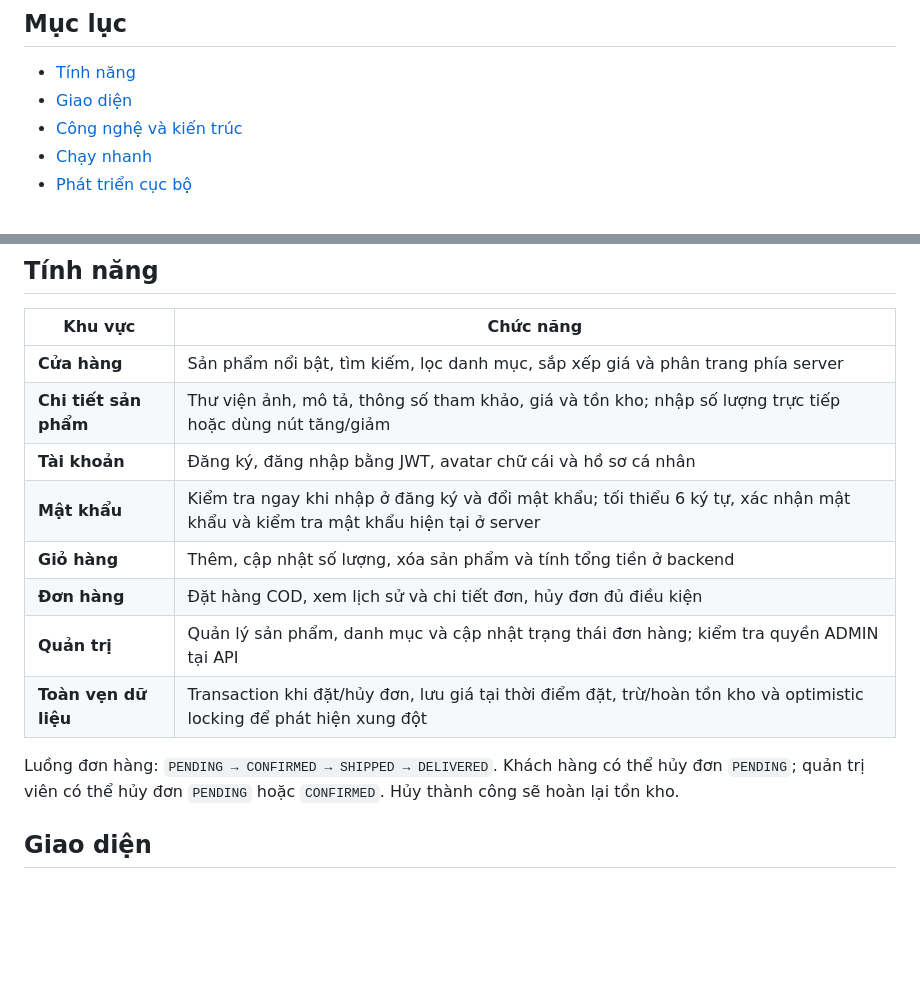
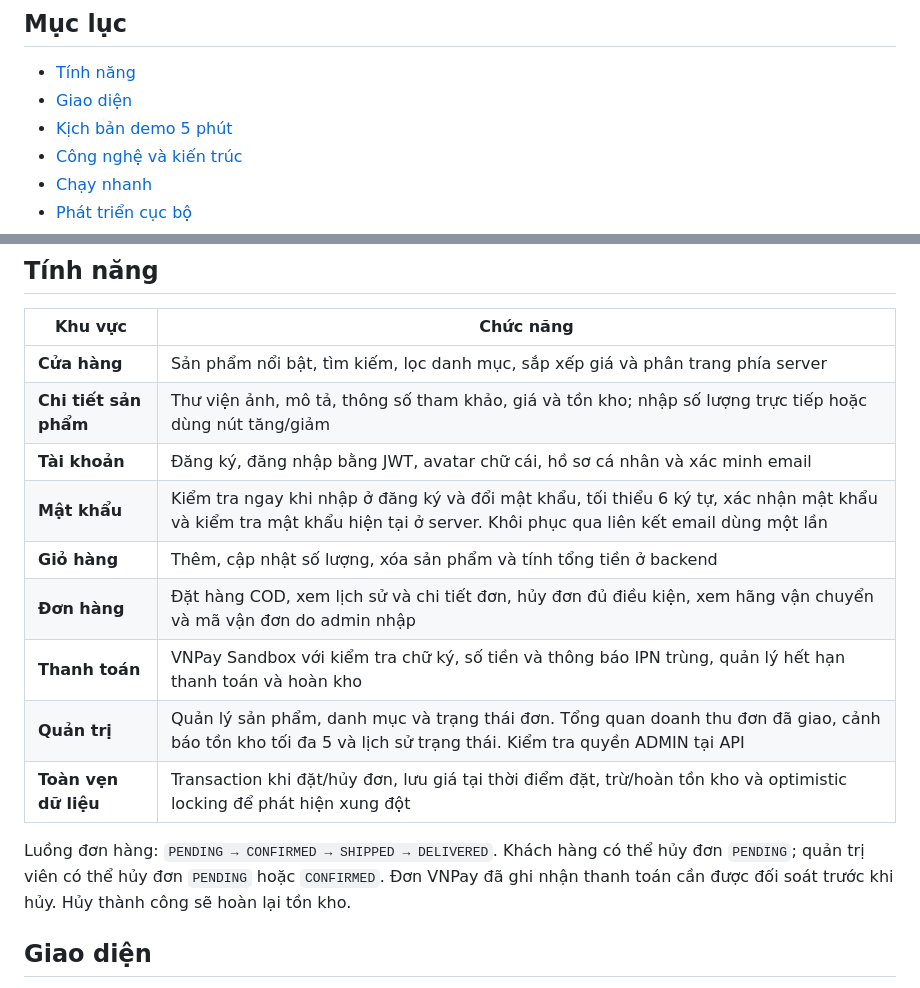
Before and after one commit to conglam56/E-Commerce, a Markdown page: README.md, 2 parts joined by grey strips. Drawn GitHub-style; blank space fills up the shorter version.

```diff
--- a/README.md
+++ b/README.md
@@ -30,6 +30,7 @@ The Tech Shop là dự án thương mại điện tử full-stack dành cho thi
 
 - [Tính năng](#tính-năng)
 - [Giao diện](#giao-diện)
+- [Kịch bản demo 5 phút](#kịch-bản-demo-5-phút)
 - [Công nghệ và kiến trúc](#công-nghệ-và-kiến-trúc)
 - [Chạy nhanh](#chạy-nhanh)
 - [Phát triển cục bộ](#phát-triển-cục-bộ)
@@ -46,14 +47,15 @@ The Tech Shop là dự án thương mại điện tử full-stack dành cho thi
 | --- | --- |
 | **Cửa hàng** | Sản phẩm nổi bật, tìm kiếm, lọc danh mục, sắp xếp giá và phân trang phía server |
 | **Chi tiết sản phẩm** | Thư viện ảnh, mô tả, thông số tham khảo, giá và tồn kho; nhập số lượng trực tiếp hoặc dùng nút tăng/giảm |
-| **Tài khoản** | Đăng ký, đăng nhập bằng JWT, avatar chữ cái và hồ sơ cá nhân |
-| **Mật khẩu** | Kiểm tra ngay khi nhập ở đăng ký và đổi mật khẩu; tối thiểu 6 ký tự, xác nhận mật khẩu và kiểm tra mật khẩu hiện tại ở server |
+| **Tài khoản** | Đăng ký, đăng nhập bằng JWT, avatar chữ cái, hồ sơ cá nhân và xác minh email |
+| **Mật khẩu** | Kiểm tra ngay khi nhập ở đăng ký và đổi mật khẩu, tối thiểu 6 ký tự, xác nhận mật khẩu và kiểm tra mật khẩu hiện tại ở server. Khôi phục qua liên kết email dùng một lần |
 | **Giỏ hàng** | Thêm, cập nhật số lượng, xóa sản phẩm và tính tổng tiền ở backend |
-| **Đơn hàng** | Đặt hàng COD, xem lịch sử và chi tiết đơn, hủy đơn đủ điều kiện |
-| **Quản trị** | Quản lý sản phẩm, danh mục và cập nhật trạng thái đơn hàng; kiểm tra quyền ADMIN tại API |
+| **Đơn hàng** | Đặt hàng COD, xem lịch sử và chi tiết đơn, hủy đơn đủ điều kiện, xem hãng vận chuyển và mã vận đơn do admin nhập |
+| **Thanh toán** | VNPay Sandbox với kiểm tra chữ ký, số tiền và thông báo IPN trùng, quản lý hết hạn thanh toán và hoàn kho |
+| **Quản trị** | Quản lý sản phẩm, danh mục và trạng thái đơn. Tổng quan doanh thu đơn đã giao, cảnh báo tồn kho tối đa 5 và lịch sử trạng thái. Kiểm tra quyền ADMIN tại API |
 | **Toàn vẹn dữ liệu** | Transaction khi đặt/hủy đơn, lưu giá tại thời điểm đặt, trừ/hoàn tồn kho và optimistic locking để phát hiện xung đột |
 
-Luồng đơn hàng: `PENDING → CONFIRMED → SHIPPED → DELIVERED`. Khách hàng có thể hủy đơn `PENDING`; quản trị viên có thể hủy đơn `PENDING` hoặc `CONFIRMED`. Hủy thành công sẽ hoàn lại tồn kho.
+Luồng đơn hàng: `PENDING → CONFIRMED → SHIPPED → DELIVERED`. Khách hàng có thể hủy đơn `PENDING`; quản trị viên có thể hủy đơn `PENDING` hoặc `CONFIRMED`. Đơn VNPay đã ghi nhận thanh toán cần được đối soát trước khi hủy. Hủy thành công sẽ hoàn lại tồn kho.
 
 ## Giao diện
 
```
Also changed, not shown: other parts of README.md (+25 -1 lines), docs/screenshots/admin-dashboard-mobile.png (added), docs/screenshots/admin-dashboard.png (added), docs/screenshots/order-status-history.png (added).
